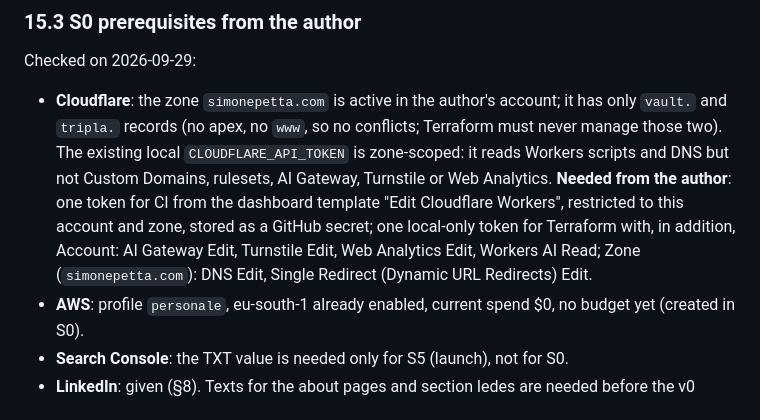
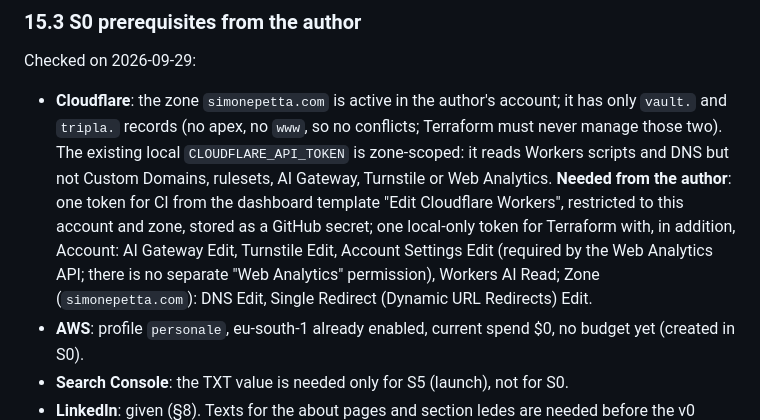
Before and after one commit to Simi24/simonepetta.com, a Markdown page: SPEC.md, the part around the change. GitHub-like rendering.

Commit message:
docs: SPEC.md, permesso corretto per Web Analytics

```diff
--- a/SPEC.md
+++ b/SPEC.md
@@ -533,7 +533,7 @@ Found while writing this document and by the cold read (an agent with no context
 
 ### 15.3 S0 prerequisites from the author
 Checked on 2026-09-29:
-- **Cloudflare**: the zone `simonepetta.com` is active in the author's account; it has only `vault.` and `tripla.` records (no apex, no `www`, so no conflicts; Terraform must never manage those two). The existing local `CLOUDFLARE_API_TOKEN` is zone-scoped: it reads Workers scripts and DNS but not Custom Domains, rulesets, AI Gateway, Turnstile or Web Analytics. **Needed from the author**: one token for CI from the dashboard template "Edit Cloudflare Workers", restricted to this account and zone, stored as a GitHub secret; one local-only token for Terraform with, in addition, Account: AI Gateway Edit, Turnstile Edit, Web Analytics Edit, Workers AI Read; Zone (`simonepetta.com`): DNS Edit, Single Redirect (Dynamic URL Redirects) Edit.
+- **Cloudflare**: the zone `simonepetta.com` is active in the author's account; it has only `vault.` and `tripla.` records (no apex, no `www`, so no conflicts; Terraform must never manage those two). The existing local `CLOUDFLARE_API_TOKEN` is zone-scoped: it reads Workers scripts and DNS but not Custom Domains, rulesets, AI Gateway, Turnstile or Web Analytics. **Needed from the author**: one token for CI from the dashboard template "Edit Cloudflare Workers", restricted to this account and zone, stored as a GitHub secret; one local-only token for Terraform with, in addition, Account: AI Gateway Edit, Turnstile Edit, Account Settings Edit (required by the Web Analytics API; there is no separate "Web Analytics" permission), Workers AI Read; Zone (`simonepetta.com`): DNS Edit, Single Redirect (Dynamic URL Redirects) Edit.
 - **AWS**: profile `personale`, eu-south-1 already enabled, current spend $0, no budget yet (created in S0).
 - **Search Console**: the TXT value is needed only for S5 (launch), not for S0.
 - **LinkedIn**: given (§8).
```
